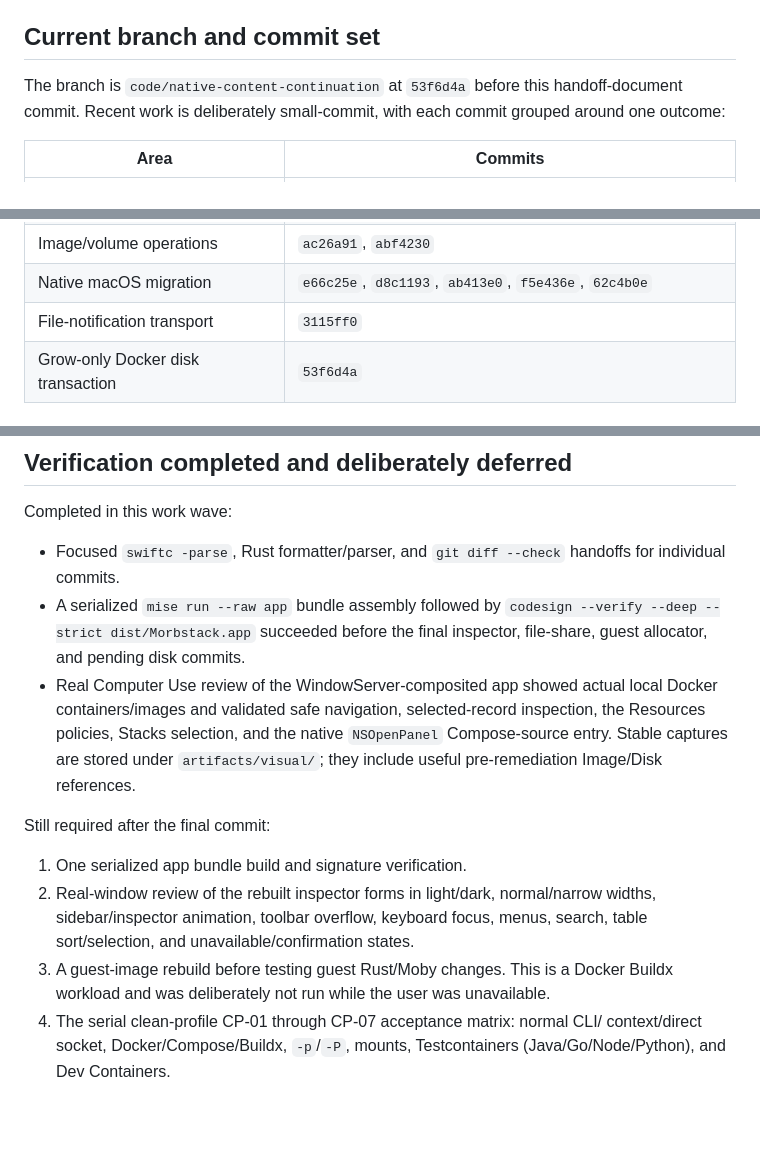
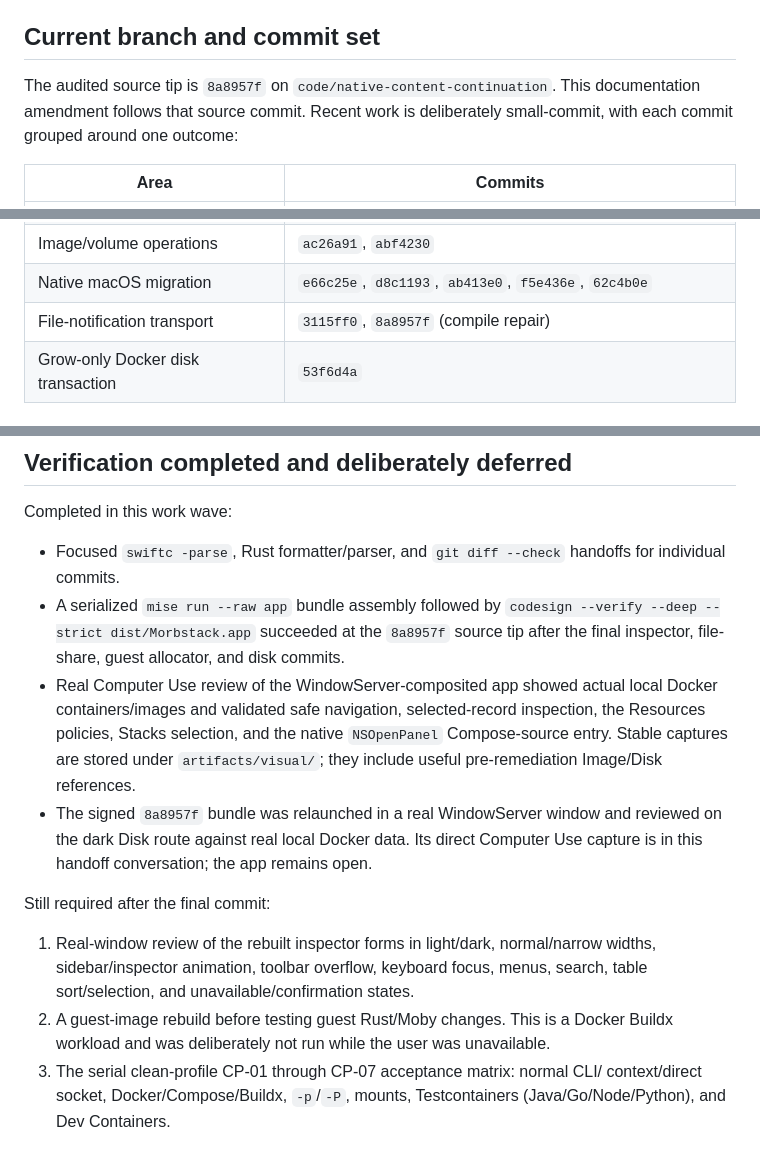
Before and after one commit to alliecatowo/morbstack, a Markdown page: docs/claude-audit-handoff-2026-08-03.md, 3 parts joined by grey strips. Drawn GitHub-style; blank space fills up the shorter version.

Commit message:
Update Claude handoff with rebuilt bundle evidence

```diff
--- a/docs/claude-audit-handoff-2026-08-03.md
+++ b/docs/claude-audit-handoff-2026-08-03.md
@@ -45,9 +45,9 @@ Read these before making a visual or behavioral judgement:
 
 ## Current branch and commit set
 
-The branch is `code/native-content-continuation` at `53f6d4a` before this
-handoff-document commit. Recent work is deliberately small-commit, with each
-commit grouped around one outcome:
+The audited source tip is `8a8957f` on `code/native-content-continuation`.
+This documentation amendment follows that source commit. Recent work is
+deliberately small-commit, with each commit grouped around one outcome:
 
 | Area | Commits |
 | --- | --- |
@@ -57,7 +57,7 @@ commit grouped around one outcome:
 | Compose and Buildx | `64912ae`, `52f92ea`, `b6e808e`, `7a2faa4`, `127df9a` |
 | Image/volume operations | `ac26a91`, `abf4230` |
 | Native macOS migration | `e66c25e`, `d8c1193`, `ab413e0`, `f5e436e`, `62c4b0e` |
-| File-notification transport | `3115ff0` |
+| File-notification transport | `3115ff0`, `8a8957f` (compile repair) |
 | Grow-only Docker disk transaction | `53f6d4a` |
 
 ### Prior Claude checkpoints
@@ -178,23 +178,26 @@ Completed in this work wave:
 - Focused `swiftc -parse`, Rust formatter/parser, and `git diff --check` handoffs
   for individual commits.
 - A serialized `mise run --raw app` bundle assembly followed by
-  `codesign --verify --deep --strict dist/Morbstack.app` succeeded before the
-  final inspector, file-share, guest allocator, and pending disk commits.
+  `codesign --verify --deep --strict dist/Morbstack.app` succeeded at the
+  `8a8957f` source tip after the final inspector, file-share, guest allocator,
+  and disk commits.
 - Real Computer Use review of the WindowServer-composited app showed actual
   local Docker containers/images and validated safe navigation, selected-record
   inspection, the Resources policies, Stacks selection, and the native
   `NSOpenPanel` Compose-source entry. Stable captures are stored under
   `artifacts/visual/`; they include useful pre-remediation Image/Disk references.
+- The signed `8a8957f` bundle was relaunched in a real WindowServer window and
+  reviewed on the dark Disk route against real local Docker data. Its direct
+  Computer Use capture is in this handoff conversation; the app remains open.
 
 Still required after the final commit:
 
-1. One serialized app bundle build and signature verification.
-2. Real-window review of the rebuilt inspector forms in light/dark, normal/narrow
+1. Real-window review of the rebuilt inspector forms in light/dark, normal/narrow
    widths, sidebar/inspector animation, toolbar overflow, keyboard focus, menus,
    search, table sort/selection, and unavailable/confirmation states.
-3. A guest-image rebuild before testing guest Rust/Moby changes. This is a Docker
+2. A guest-image rebuild before testing guest Rust/Moby changes. This is a Docker
    Buildx workload and was deliberately not run while the user was unavailable.
-4. The serial clean-profile CP-01 through CP-07 acceptance matrix: normal CLI/
+3. The serial clean-profile CP-01 through CP-07 acceptance matrix: normal CLI/
    context/direct socket, Docker/Compose/Buildx, `-p`/`-P`, mounts, Testcontainers
    (Java/Go/Node/Python), and Dev Containers.
 
```
